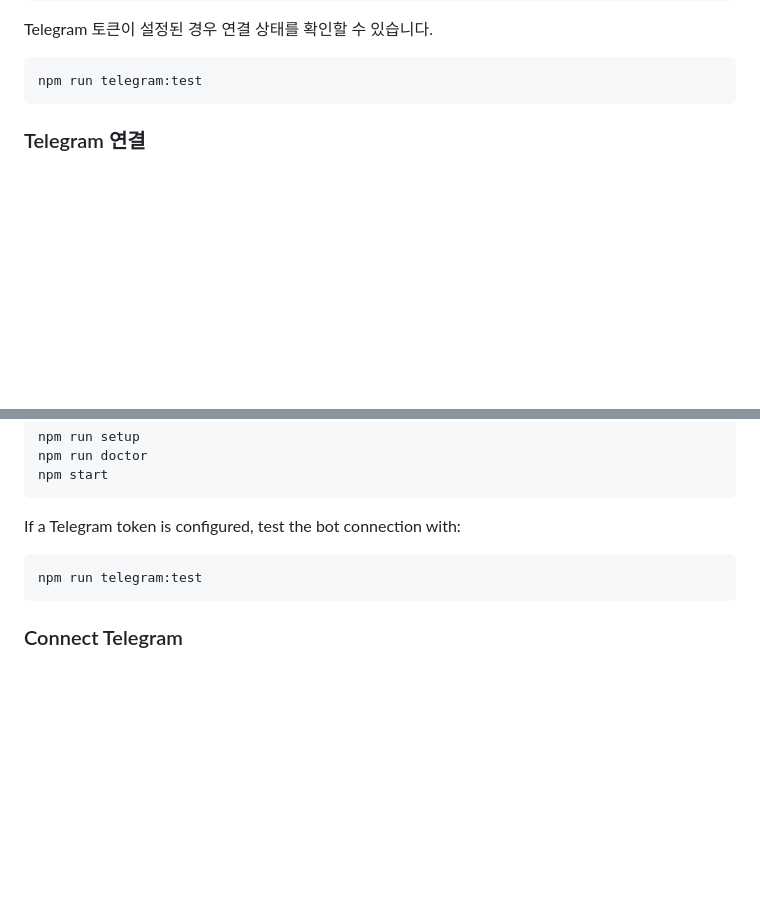
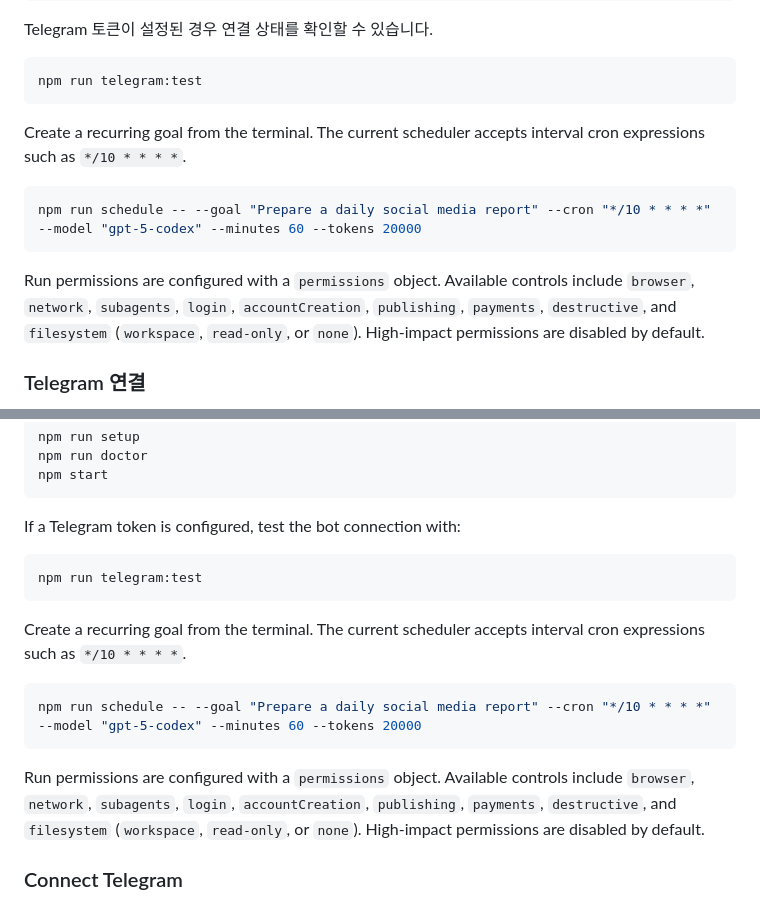
Before and after one commit to mkseo1012-pixel/codex-orbit, a Markdown page: README.md, 2 parts joined by grey strips. Drawn GitHub-style; blank space fills up the shorter version.

Commit message:
feat: add English CLI, cron scheduling, and permissions

````diff
--- a/README.md
+++ b/README.md
@@ -67,6 +67,14 @@ Telegram 토큰이 설정된 경우 연결 상태를 확인할 수 있습니다.
 ```bash
 npm run telegram:test
 ```
+
+Create a recurring goal from the terminal. The current scheduler accepts interval cron expressions such as `*/10 * * * *`.
+
+```bash
+npm run schedule -- --goal "Prepare a daily social media report" --cron "*/10 * * * *" --model "gpt-5-codex" --minutes 60 --tokens 20000
+```
+
+Run permissions are configured with a `permissions` object. Available controls include `browser`, `network`, `subagents`, `login`, `accountCreation`, `publishing`, `payments`, `destructive`, and `filesystem` (`workspace`, `read-only`, or `none`). High-impact permissions are disabled by default.
 
 ### Telegram 연결
 
@@ -172,6 +180,14 @@ If a Telegram token is configured, test the bot connection with:
 npm run telegram:test
 ```
 
+Create a recurring goal from the terminal. The current scheduler accepts interval cron expressions such as `*/10 * * * *`.
+
+```bash
+npm run schedule -- --goal "Prepare a daily social media report" --cron "*/10 * * * *" --model "gpt-5-codex" --minutes 60 --tokens 20000
+```
+
+Run permissions are configured with a `permissions` object. Available controls include `browser`, `network`, `subagents`, `login`, `accountCreation`, `publishing`, `payments`, `destructive`, and `filesystem` (`workspace`, `read-only`, or `none`). High-impact permissions are disabled by default.
+
 ### Connect Telegram
 
 Create a Telegram bot with BotFather and put its token in `TELEGRAM_BOT_TOKEN` in `.env`. The Telegram channel adapter can then be connected to the report scheduler for periodic updates.
````
